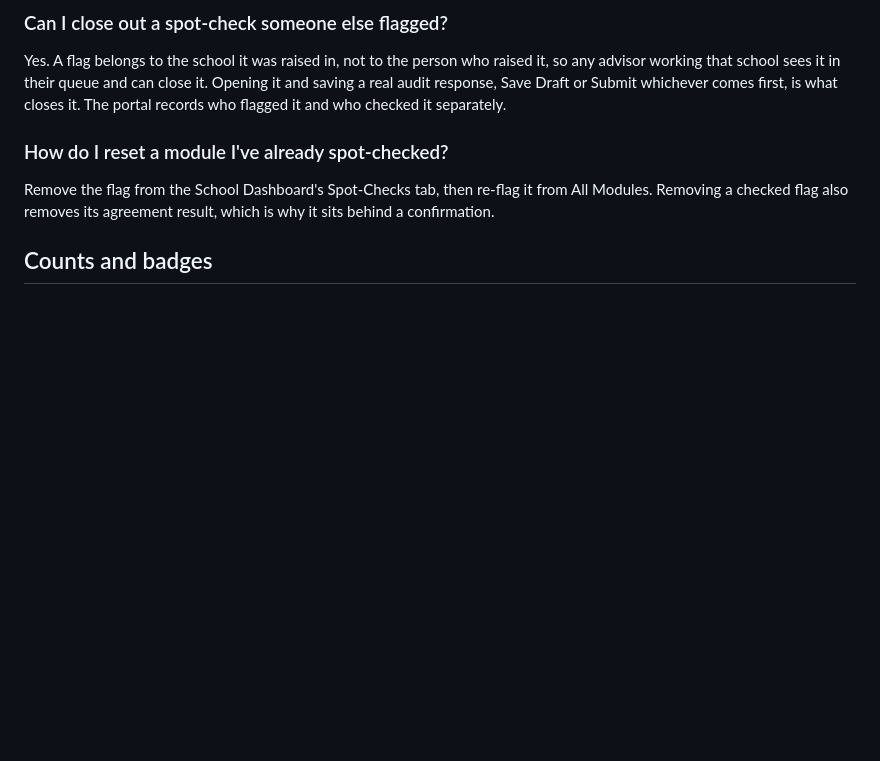
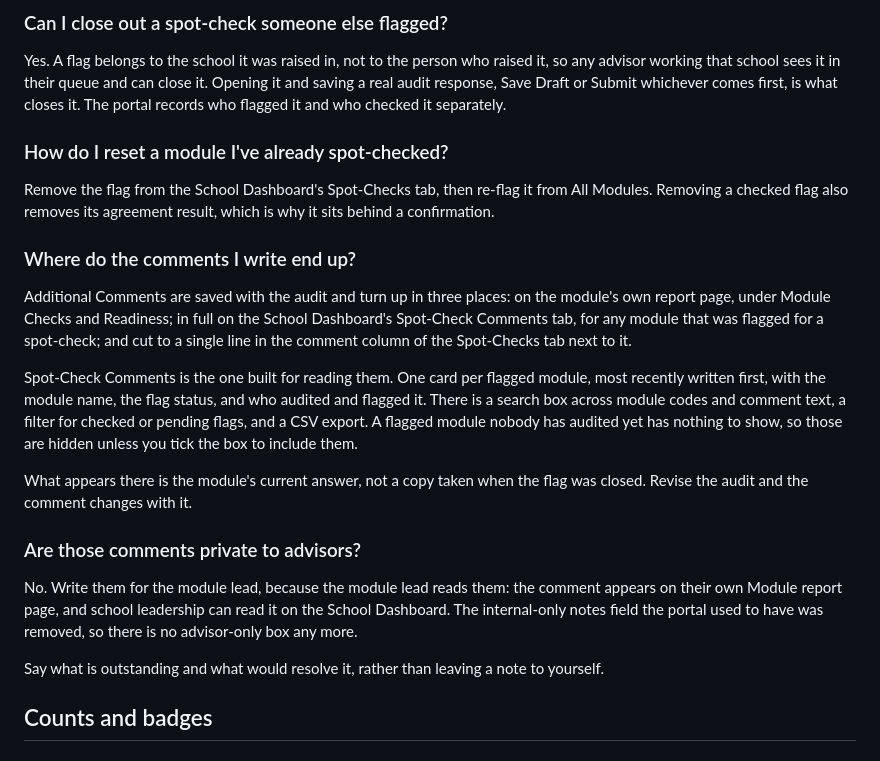
Before and after one commit to uos-foss/Digital-Learning-Review, a Markdown page: docs/faq-dla.md, the part around the change. GitHub-like rendering; blank space fills up the shorter version.

```diff
--- a/docs/faq-dla.md
+++ b/docs/faq-dla.md
@@ -149,6 +149,34 @@ Remove the flag from the School Dashboard's Spot-Checks tab, then re-flag it
 from All Modules. Removing a checked flag also removes its agreement result,
 which is why it sits behind a confirmation.
 
+### Where do the comments I write end up?
+
+Additional Comments are saved with the audit and turn up in three places: on
+the module's own report page, under Module Checks and Readiness; in full on the
+School Dashboard's Spot-Check Comments tab, for any module that was flagged for
+a spot-check; and cut to a single line in the comment column of the Spot-Checks
+tab next to it.
+
+Spot-Check Comments is the one built for reading them. One card per flagged
+module, most recently written first, with the module name, the flag status, and
+who audited and flagged it. There is a search box across module codes and
+comment text, a filter for checked or pending flags, and a CSV export. A
+flagged module nobody has audited yet has nothing to show, so those are hidden
+unless you tick the box to include them.
+
+What appears there is the module's current answer, not a copy taken when the
+flag was closed. Revise the audit and the comment changes with it.
+
+### Are those comments private to advisors?
+
+No. Write them for the module lead, because the module lead reads them: the
+comment appears on their own Module report page, and school leadership can read
+it on the School Dashboard. The internal-only notes field the portal used to
+have was removed, so there is no advisor-only box any more.
+
+Say what is outstanding and what would resolve it, rather than leaving a note
+to yourself.
+
 ## Counts and badges
 
 ### A module I've never audited shows items outstanding on its page but nothing on the dashboard badge. Why?
```
Also changed, not shown: docs/faq-ml.md (+11 -0 lines), docs/faq-sl.md (+17 -0 lines).
